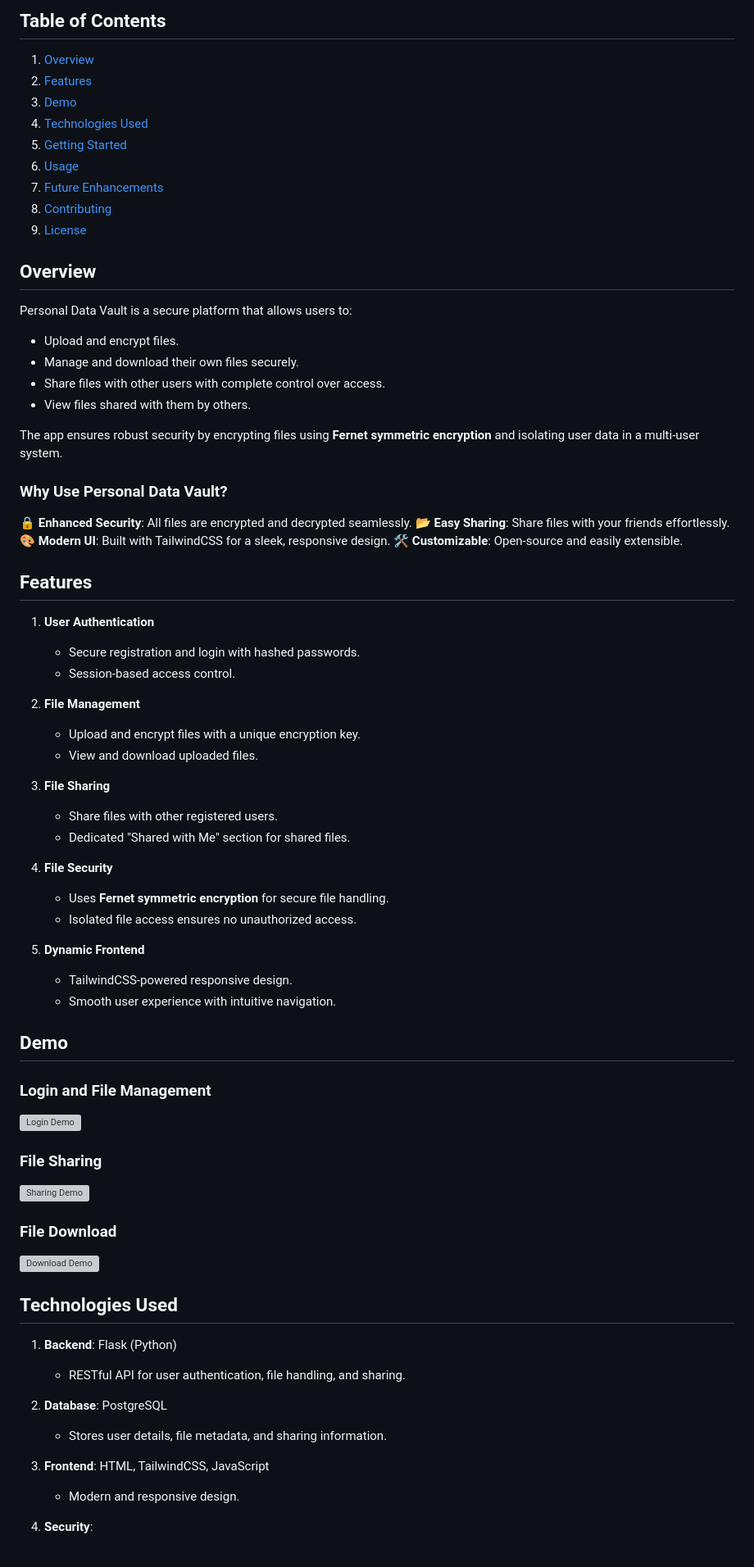
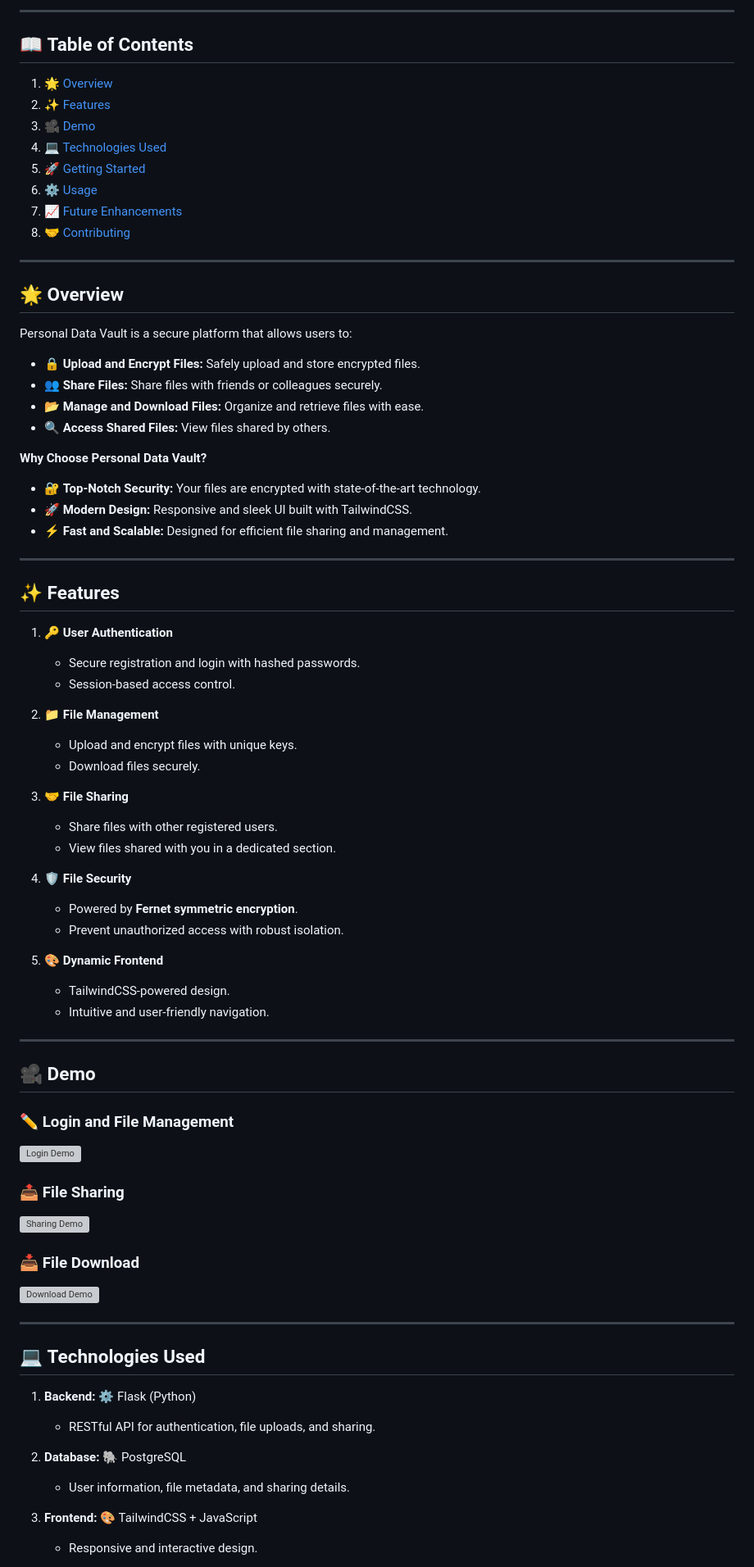
Before and after one commit to prakash2903/christmas-hackathon, a Markdown page: README.md, the part around one of its changes. Shown at 82% size. Rendered like a GitHub page; grey boxes are pictures that could not be loaded.

```diff
--- a/README.md
+++ b/README.md
@@ -11,81 +10,81 @@ A secure, encrypted file management and sharing application to protect your data
 
-## Table of Contents
+---
 
-1. [Overview](#overview)
-2. [Features](#features)
-3. [Demo](#demo)
-4. [Technologies Used](#technologies-used)
-5. [Getting Started](#getting-started)
-6. [Usage](#usage)
-7. [Future Enhancements](#future-enhancements)
-8. [Contributing](#contributing)
-9. [License](#license)
+## 📖 **Table of Contents**
 
-## Overview
+1. [🌟 Overview](#-overview)
+2. [✨ Features](#-features)
+3. [🎥 Demo](#-demo)
+4. [💻 Technologies Used](#-technologies-used)
+5. [🚀 Getting Started](#-getting-started)
+6. [⚙️ Usage](#-usage)
+7. [📈 Future Enhancements](#-future-enhancements)
+8. [🤝 Contributing](#-contributing)
+
+---
+
+## 🌟 **Overview**
 
 Personal Data Vault is a secure platform that allows users to:
 
-- Upload and encrypt files.
-- Manage and download their own files securely.
-- Share files with other users with complete control over access.
-- View files shared with them by others.
+- 🔒 **Upload and Encrypt Files:** Safely upload and store encrypted files.
+- 👥 **Share Files:** Share files with friends or colleagues securely.
+- 📂 **Manage and Download Files:** Organize and retrieve files with ease.
+- 🔍 **Access Shared Files:** View files shared by others.
 
-The app ensures robust security by encrypting files using **Fernet symmetric encryption** and isolating user data in a multi-user system.
+**Why Choose Personal Data Vault?**
 
-### Why Use Personal Data Vault?
+- 🔐 **Top-Notch Security:** Your files are encrypted with state-of-the-art technology.
+- 🚀 **Modern Design:** Responsive and sleek UI built with TailwindCSS.
+- ⚡ **Fast and Scalable:** Designed for efficient file sharing and management.
 
-🔒 **Enhanced Security**: All files are encrypted and decrypted seamlessly.
-📂 **Easy Sharing**: Share files with your friends effortlessly.
-🎨 **Modern UI**: Built with TailwindCSS for a sleek, responsive design.
-🛠️ **Customizable**: Open-source and easily extensible.
+---
 
-## Features
+## ✨ **Features**
 
-1. **User Authentication**
-
+1. **🔑 User Authentication**
    - Secure registration and login with hashed passwords.
    - Session-based access control.
-2. **File Management**
 
-   - Upload and encrypt files with a unique encryption key.
-   - View and download uploaded files.
-3. **File Sharing**
+2. **📁 File Management**
+   - Upload and encrypt files with unique keys.
+   - Download files securely.
 
+3. **🤝 File Sharing**
    - Share files with other registered users.
-   - Dedicated "Shared with Me" section for shared files.
-4. **File Security**
+   - View files shared with you in a dedicated section.
 
-   - Uses **Fernet symmetric encryption** for secure file handling.
-   - Isolated file access ensures no unauthorized access.
-5. **Dynamic Frontend**
+4. **🛡️ File Security**
+   - Powered by **Fernet symmetric encryption**.
+   - Prevent unauthorized access with robust isolation.
 
-   - TailwindCSS-powered responsive design.
-   - Smooth user experience with intuitive navigation.
+5. **🎨 Dynamic Frontend**
+   - TailwindCSS-powered design.
+   - Intuitive and user-friendly navigation.
 
-## Demo
+---
 
-### Login and File Management
+## 🎥 **Demo**
 
+### ✏️ **Login and File Management**
 ![Login Demo](demo/login.gif)
 
-### File Sharing
-
+### 📤 **File Sharing**
 ![Sharing Demo](demo/share.gif)
 
-### File Download
-
+### 📥 **File Download**
 ![Download Demo](demo/download.gif)
 
-## Technologies Used
+---
 
-1. **Backend**: Flask (Python)
+## 💻 **Technologies Used**
 
-   - RESTful API for user authentication, file handling, and sharing.
-2. **Database**: PostgreSQL
+1. **Backend:** ⚙️ Flask (Python)
+   - RESTful API for authentication, file uploads, and sharing.
 
-   - Stores user details, file metadata, and sharing information.
-3. **Frontend**: HTML, TailwindCSS, JavaScript
+2. **Database:** 🐘 PostgreSQL
+   - User information, file metadata, and sharing details.
 
-   - Modern and responsive design.
-4. **Security**:
+3. **Frontend:** 🎨 TailwindCSS + JavaScript
+   - Responsive and interactive design.
 
```
Also changed, not shown: other parts of README.md (+11 -13 lines).
